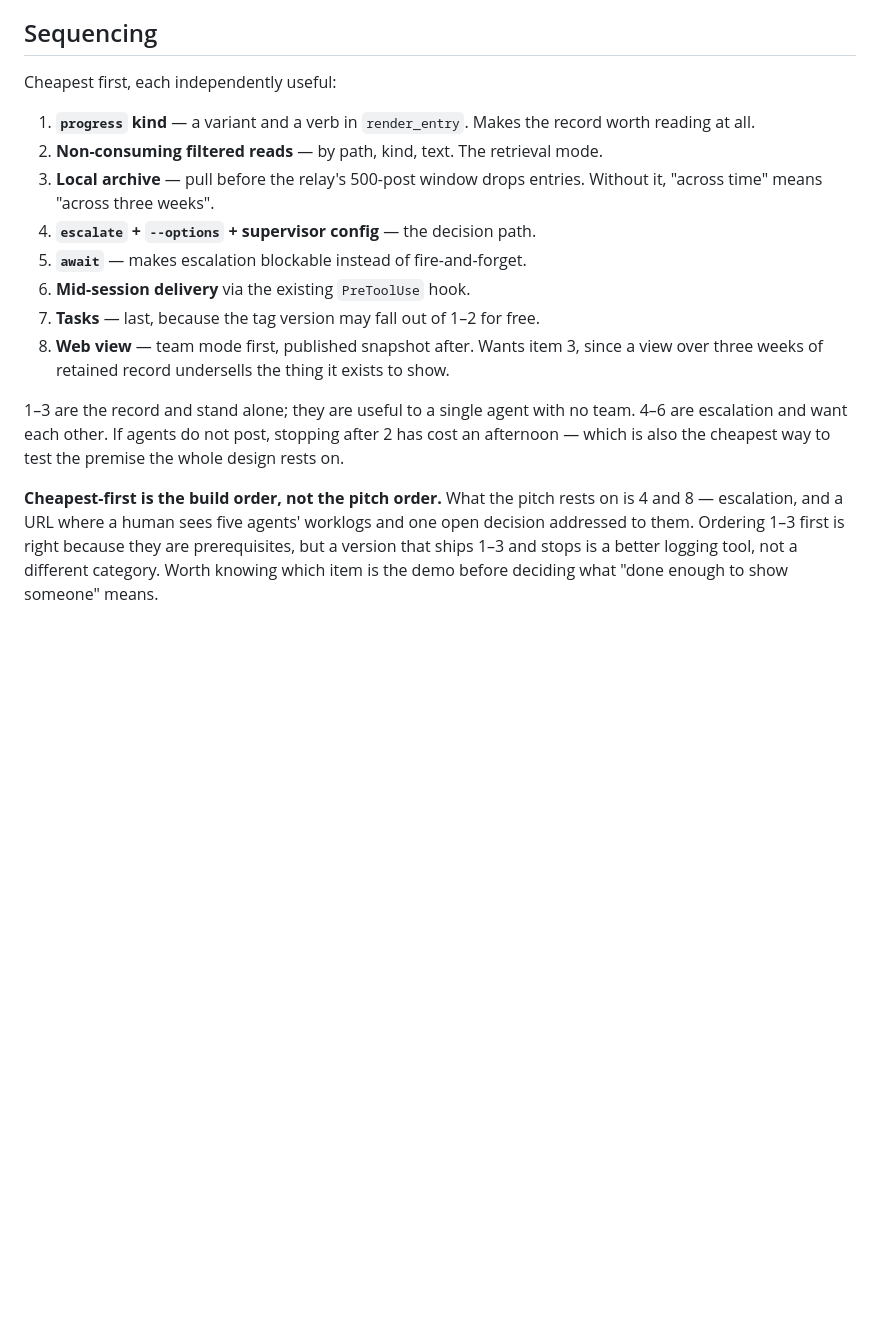
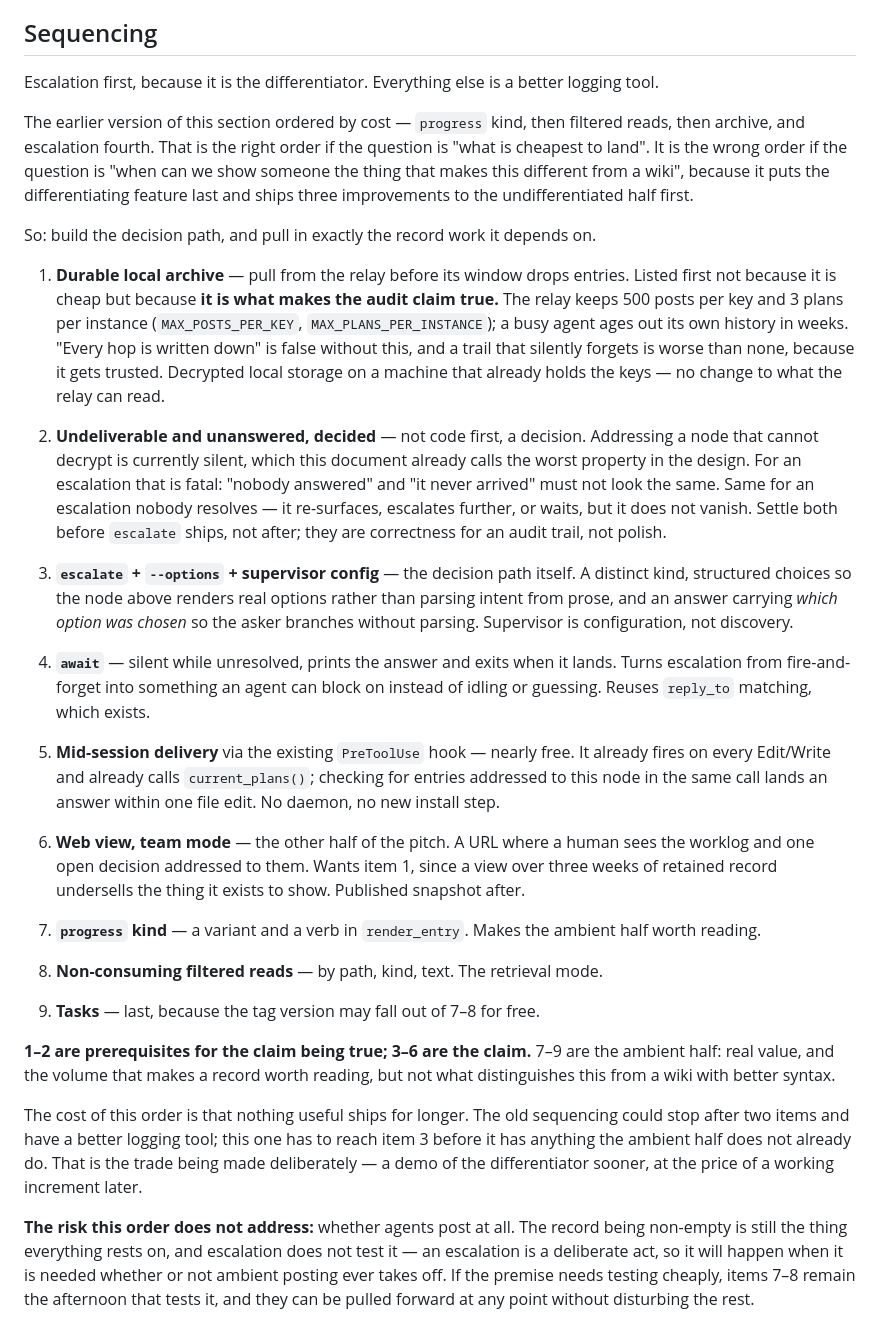
Before and after one commit to jhnhnsn/robofinger, a Markdown page: docs/design.md, the part around the change. Drawn GitHub-style; blank space fills up the shorter version.

Commit message:
design: sequence escalation first, not cheapest first
The old order was by cost — progress kind, filtered reads, archive, then
escalation fourth. That ships three improvements to the undifferentiated half
before the thing that makes this something other than a wiki with better
syntax, and the section already admitted the tension ("cheapest-first is the
build order, not the pitch order") without resolving it.

Reordered around the decision path. Two things move ahead of `escalate` because
they are what make the audit claim true rather than decorative: the local
archive, since the relay drops posts past 500 per key and an audit trail that
forgets in weeks gets trusted and should not be; and a decision on
undeliverable and unanswered escalations, since "nobody answered" and "it never
arrived" looking identical is fatal for a trail, not a rough edge.

Names the cost of the new order rather than hiding it: nothing useful ships
until item 3, where the old order had something usable after two. The ambient
half stays in as 7-9 and can be pulled forward, since it is also the cheapest
test of whether agents post at all.

```diff
--- a/docs/design.md
+++ b/docs/design.md
@@ -257,29 +257,76 @@ accident, and the person publishing chooses what leaves the encrypted set.
 
 ## Sequencing
 
-Cheapest first, each independently useful:
+Escalation first, because it is the differentiator. Everything else is a
+better logging tool.
 
-1. **`progress` kind** — a variant and a verb in `render_entry`. Makes the
-   record worth reading at all.
-2. **Non-consuming filtered reads** — by path, kind, text. The retrieval mode.
-3. **Local archive** — pull before the relay's 500-post window drops entries.
-   Without it, "across time" means "across three weeks".
-4. **`escalate` + `--options` + supervisor config** — the decision path.
-5. **`await`** — makes escalation blockable instead of fire-and-forget.
-6. **Mid-session delivery** via the existing `PreToolUse` hook.
-7. **Tasks** — last, because the tag version may fall out of 1–2 for free.
-8. **Web view** — team mode first, published snapshot after. Wants item 3, since
+The earlier version of this section ordered by cost — `progress` kind, then
+filtered reads, then archive, and escalation fourth. That is the right order if
+the question is "what is cheapest to land". It is the wrong order if the
+question is "when can we show someone the thing that makes this different from
+a wiki", because it puts the differentiating feature last and ships three
+improvements to the undifferentiated half first.
+
+So: build the decision path, and pull in exactly the record work it depends on.
+
+1. **Durable local archive** — pull from the relay before its window drops
+   entries. Listed first not because it is cheap but because **it is what makes
+   the audit claim true.** The relay keeps 500 posts per key and 3 plans per
+   instance (`MAX_POSTS_PER_KEY`, `MAX_PLANS_PER_INSTANCE`); a busy agent ages
+   out its own history in weeks. "Every hop is written down" is false without
+   this, and a trail that silently forgets is worse than none, because it gets
+   trusted. Decrypted local storage on a machine that already holds the keys —
+   no change to what the relay can read.
+
+2. **Undeliverable and unanswered, decided** — not code first, a decision.
+   Addressing a node that cannot decrypt is currently silent, which this
+   document already calls the worst property in the design. For an escalation
+   that is fatal: "nobody answered" and "it never arrived" must not look the
+   same. Same for an escalation nobody resolves — it re-surfaces, escalates
+   further, or waits, but it does not vanish. Settle both before `escalate`
+   ships, not after; they are correctness for an audit trail, not polish.
+
+3. **`escalate` + `--options` + supervisor config** — the decision path itself.
+   A distinct kind, structured choices so the node above renders real options
+   rather than parsing intent from prose, and an answer carrying *which option
+   was chosen* so the asker branches without parsing. Supervisor is
+   configuration, not discovery.
+
+4. **`await`** — silent while unresolved, prints the answer and exits when it
+   lands. Turns escalation from fire-and-forget into something an agent can
+   block on instead of idling or guessing. Reuses `reply_to` matching, which
+   exists.
+
+5. **Mid-session delivery** via the existing `PreToolUse` hook — nearly free.
+   It already fires on every Edit/Write and already calls `current_plans()`;
+   checking for entries addressed to this node in the same call lands an answer
+   within one file edit. No daemon, no new install step.
+
+6. **Web view, team mode** — the other half of the pitch. A URL where a human
+   sees the worklog and one open decision addressed to them. Wants item 1, since
    a view over three weeks of retained record undersells the thing it exists to
-   show.
+   show. Published snapshot after.
 
-1–3 are the record and stand alone; they are useful to a single agent with no
-team. 4–6 are escalation and want each other. If agents do not post, stopping
-after 2 has cost an afternoon — which is also the cheapest way to test the
-premise the whole design rests on.
+7. **`progress` kind** — a variant and a verb in `render_entry`. Makes the
+   ambient half worth reading.
 
-**Cheapest-first is the build order, not the pitch order.** What the pitch
-rests on is 4 and 8 — escalation, and a URL where a human sees five agents'
-worklogs and one open decision addressed to them. Ordering 1–3 first is right
-because they are prerequisites, but a version that ships 1–3 and stops is a
-better logging tool, not a different category. Worth knowing which item is the
-demo before deciding what "done enough to show someone" means.
+8. **Non-consuming filtered reads** — by path, kind, text. The retrieval mode.
+
+9. **Tasks** — last, because the tag version may fall out of 7–8 for free.
+
+**1–2 are prerequisites for the claim being true; 3–6 are the claim.** 7–9 are
+the ambient half: real value, and the volume that makes a record worth reading,
+but not what distinguishes this from a wiki with better syntax.
+
+The cost of this order is that nothing useful ships for longer. The old
+sequencing could stop after two items and have a better logging tool; this one
+has to reach item 3 before it has anything the ambient half does not already
+do. That is the trade being made deliberately — a demo of the differentiator
+sooner, at the price of a working increment later.
+
+**The risk this order does not address:** whether agents post at all. The
+record being non-empty is still the thing everything rests on, and escalation
+does not test it — an escalation is a deliberate act, so it will happen when it
+is needed whether or not ambient posting ever takes off. If the premise needs
+testing cheaply, items 7–8 remain the afternoon that tests it, and they can be
+pulled forward at any point without disturbing the rest.
```
